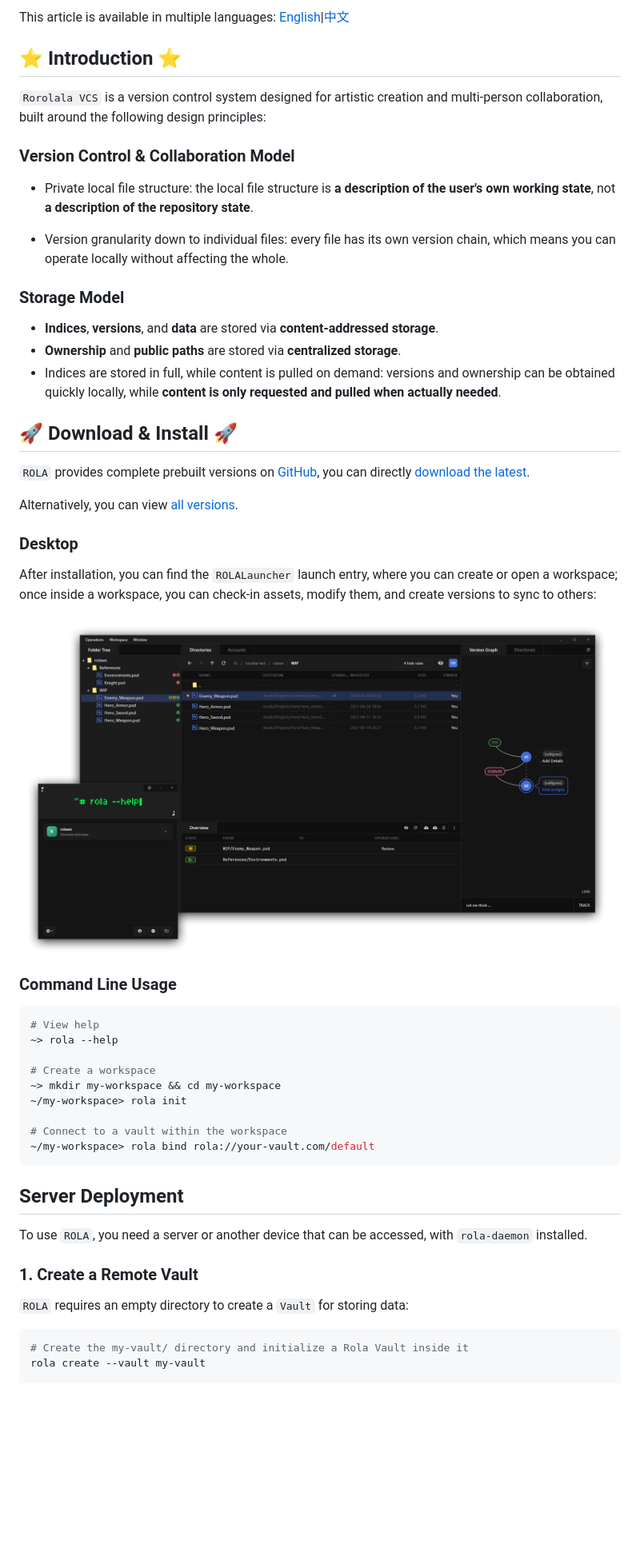
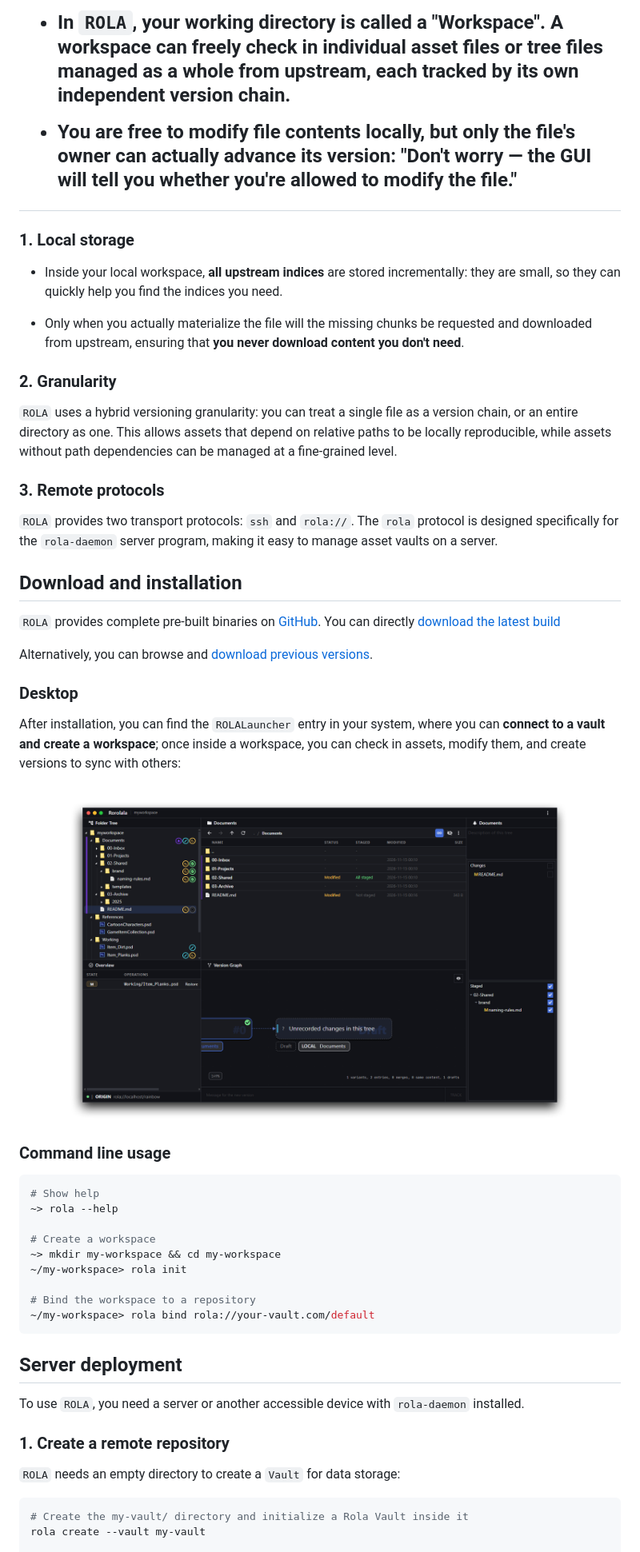
Before and after one commit to rorolala-vcs/rorolala-vcs, a Markdown page: README.md, the part around one of its changes. Shown at 80% size. Drawn GitHub-style; pictures changed too: res/screenshots/rola-desktop-preview.png; blank space fills up the shorter version.

````diff
--- a/README.md
+++ b/README.md
@@ -16,57 +8,57 @@
 
-This article is available in multiple languages: [English](./README.md)|[中文](./README_zh_CN.md)
+- In `ROLA`, your working directory is called a **"Workspace"**. A workspace can freely check in **individual asset files** or **tree files managed as a whole** from upstream, each tracked by its own **independent version chain**.
 
-## ⭐ Introduction ⭐
+- You are free to modify file contents locally, but only the file's **owner** can actually advance its version: **"Don't worry — the GUI will tell you whether you're allowed to modify the file."**
 
-`Rorolala VCS` is a version control system designed for artistic creation and multi-person collaboration, built around the following design principles:
+### 1. Local storage
 
-### Version Control & Collaboration Model
+- Inside your local workspace, **all upstream indices** are stored incrementally: they are small, so they can quickly help you find the indices you need.
 
-- Private local file structure: the local file structure is **a description of the user's own working state**, not **a description of the repository state**.
+- Only when you actually materialize the file will the missing chunks be requested and downloaded from upstream, ensuring that **you never download content you don't need**.
 
-- Version granularity down to individual files: every file has its own version chain, which means you can operate locally without affecting the whole.
+### 2. Granularity
 
-### Storage Model
+`ROLA` uses a hybrid versioning granularity: you can treat a single file as a version chain, or an entire directory as one. This allows assets that depend on relative paths to be locally reproducible, while assets without path dependencies can be managed at a fine-grained level.
 
-- **Indices**, **versions**, and **data** are stored via **content-addressed storage**.
-- **Ownership** and **public paths** are stored via **centralized storage**.
-- Indices are stored in full, while content is pulled on demand: versions and ownership can be obtained quickly locally, while **content is only requested and pulled when actually needed**.
+### 3. Remote protocols
 
-## 🚀 Download & Install 🚀
+`ROLA` provides two transport protocols: `ssh` and `rola://`. The `rola` protocol is designed specifically for the `rola-daemon` server program, making it easy to manage asset vaults on a server.
 
-`ROLA` provides complete prebuilt versions on [GitHub](https://github.com/rorolala-vcs/rorolala-vcs), you can directly [download the latest](https://github.com/rorolala-vcs/rorolala-vcs/releases/latest).
+## Download and installation
 
-Alternatively, you can view [all versions](https://github.com/rorolala-vcs/rorolala-vcs/releases).
+`ROLA` provides complete pre-built binaries on [GitHub](https://github.com/rorolala-vcs/rorolala-vcs). You can directly [download the latest build](https://github.com/rorolala-vcs/rorolala-vcs/releases/latest)
+
+Alternatively, you can browse and [download previous versions](https://github.com/rorolala-vcs/rorolala-vcs/releases).
 
 ### Desktop
 
-After installation, you can find the `ROLALauncher` launch entry, where you can create or open a workspace; once inside a workspace, you can check-in assets, modify them, and create versions to sync to others:
+After installation, you can find the `ROLALauncher` entry in your system, where you can **connect to a vault and create a workspace**; once inside a workspace, you can check in assets, modify them, and create versions to sync with others:
 
 <p align="center">
-  <img src="./res/screenshots/rola-desktop-launcher-preview.png" style="width: 90%;" alt="ROLALauncher">
+  <img src="./res/screenshots/rola-desktop-preview.png" style="width: 100%;" alt="ROLADesktop">
 </p>
 
-### Command Line Usage
+### Command line usage
 
 ```bash
-# View help
+# Show help
 ~> rola --help
 
 # Create a workspace
 ~> mkdir my-workspace && cd my-workspace
 ~/my-workspace> rola init
 
-# Connect to a vault within the workspace
+# Bind the workspace to a repository
 ~/my-workspace> rola bind rola://your-vault.com/default
 ```
 
-## Server Deployment
+## Server deployment
 
-To use `ROLA`, you need a server or another device that can be accessed, with `rola-daemon` installed.
+To use `ROLA`, you need a server or another accessible device with `rola-daemon` installed.
 
-### 1. Create a Remote Vault
+### 1. Create a remote repository
 
-`ROLA` requires an empty directory to create a `Vault` for storing data:
+`ROLA` needs an empty directory to create a `Vault` for data storage:
 
 ```bash
 # Create the my-vault/ directory and initialize a Rola Vault inside it
````
Also changed, not shown: other parts of README.md (+13 -23 lines), README_zh_CN.md (+24 -32 lines), 2 other files.
